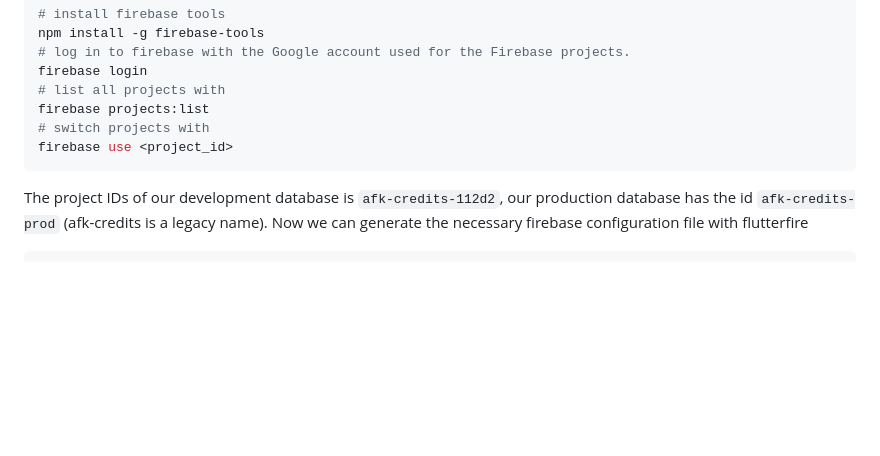
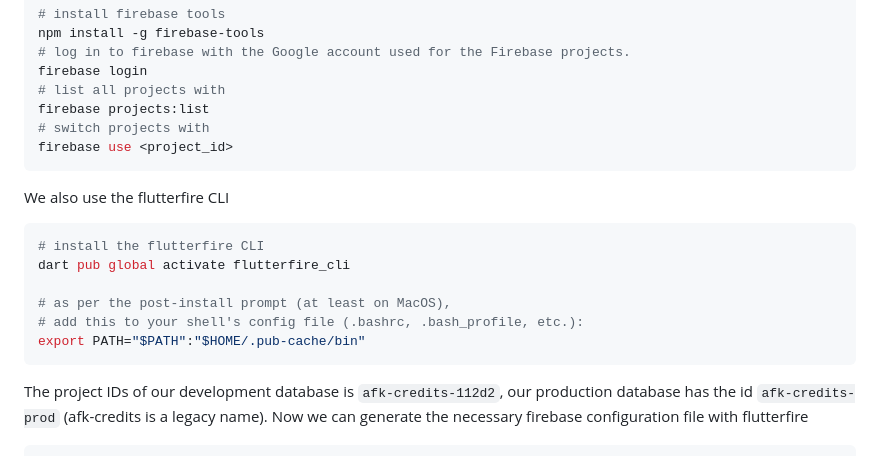
Before and after one commit to bejaeger/insideout-adventure, a Markdown page: README.md, the part around the change. Rendered like a GitHub page; blank space fills up the shorter version.

Commit message:
Update README for flutterfire config

````diff
--- a/README.md
+++ b/README.md
@@ -32,6 +32,17 @@ firebase projects:list
 # switch projects with
 firebase use <project_id>
 ```
+
+We also use the flutterfire CLI
+```bash
+# install the flutterfire CLI
+dart pub global activate flutterfire_cli
+
+# as per the post-install prompt (at least on MacOS),
+# add this to your shell's config file (.bashrc, .bash_profile, etc.):
+export PATH="$PATH":"$HOME/.pub-cache/bin"
+```
+
 The project IDs of our development database is `afk-credits-112d2`, our production database has the id `afk-credits-prod` (afk-credits is a legacy name).
 Now we can generate the necessary firebase configuration file with flutterfire
 ```bash
````
